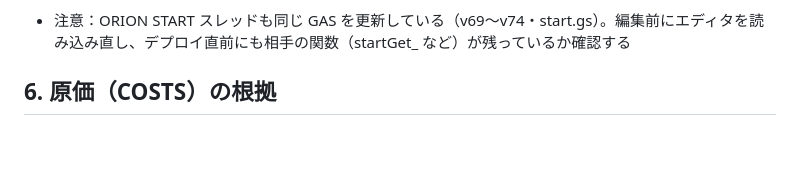
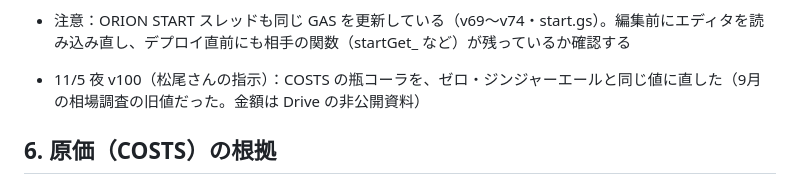
Before and after one commit to matsuoarashi/orion, a Markdown page: APPS.md, the part around the change. Drawn GitHub-style; blank space fills up the shorter version.

Commit message:
APPS.md：v100 の記録（瓶コーラの原価を直した。金額は書かない）
Co-Authored-By: Claude Opus 5.5 <noreply@anthropic.com>
Claude-Session: https://claude.ai/code/session_01G4eqNovGs5RTuUHbf1HoPF

```diff
--- a/APPS.md
+++ b/APPS.md
@@ -123,6 +123,7 @@
 - 11/5 夕方 v98（松尾さんの指示）：COSTS の持ち帰り（TG）を「店内の原価＋容器（レギュラー／ハーフで別）＋袋・割り箸など（暫定）」で計算する形に（TG_PACK・TG_MISC）。持ち帰りも目玉焼き付き。金額は公開リポジトリに書かない（Claude 側ログに記録）。
 - 11/5 夕方 v99（松尾さんの指示）：オリオン ハーフには目玉焼きが付かないので、ハーフの原価を「（オリオン−卵）÷2」に（持ち帰りハーフも連動）。売上の読み出しに認証を付けた：分析 GAS の doGet（mode なし＝売上一式）と day_lite は、スタッフのトークンか店のキーがないと {error:"auth"}。dashboard・hacchu は token、締め（shime）は token、レジ（index）は店のキー（orderKey）を付けて読む。※店のキーの既定値がリポジトリに書かれているので、店のキーの入れ替えは別途（店のスマホで設定し直しが要る）。V 1105h
 - 注意：ORION START スレッドも同じ GAS を更新している（v69〜v74・start.gs）。編集前にエディタを読み込み直し、デプロイ直前にも相手の関数（startGet_ など）が残っているか確認する
+- 11/5 夜 v100（松尾さんの指示）：COSTS の瓶コーラを、ゼロ・ジンジャーエールと同じ値に直した（9月の相場調査の旧値だった。金額は Drive の非公開資料）
 
 ## 6. 原価（COSTS）の根拠
 
```
